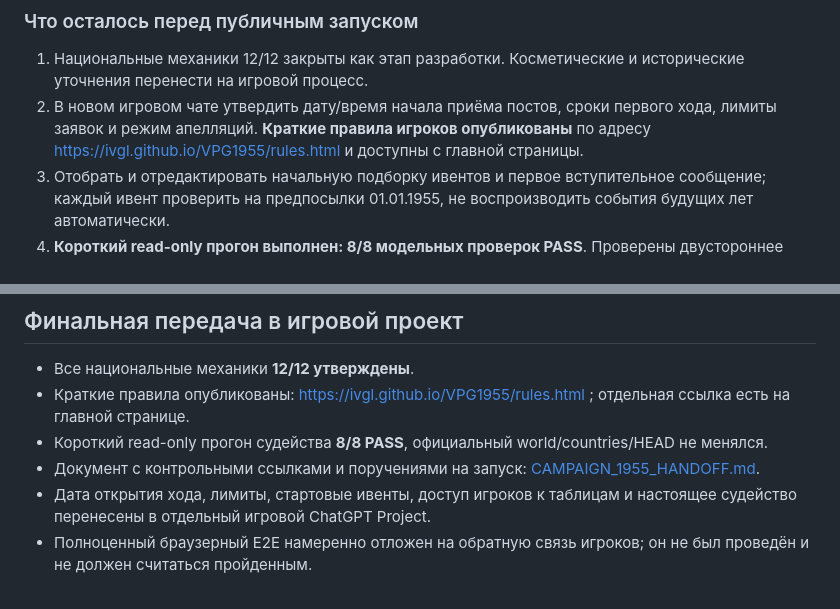
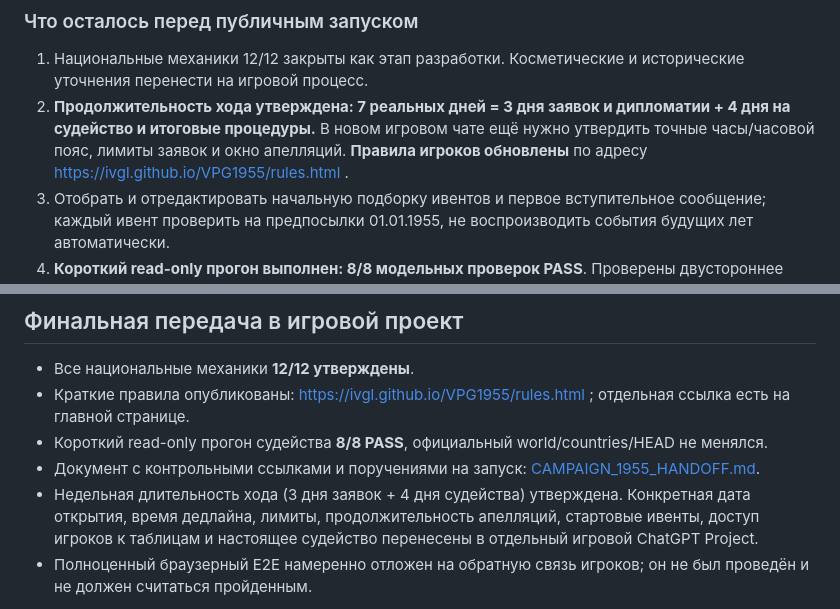
Before and after one commit to ivgl/VPG1955, a Markdown page: docs/COUNTRY_MECHANICS_STATUS.md, 2 parts joined by grey strips. GitHub-like rendering.

Commit message:
Update mechanics status with approved one-week turn cadence

```diff
--- a/docs/COUNTRY_MECHANICS_STATUS.md
+++ b/docs/COUNTRY_MECHANICS_STATUS.md
@@ -106,7 +106,7 @@
 
 ### Что осталось перед публичным запуском
 1. Национальные механики 12/12 закрыты как этап разработки. Косметические и исторические уточнения перенести на игровой процесс.
-2. В новом игровом чате утвердить дату/время начала приёма постов, сроки первого хода, лимиты заявок и режим апелляций. **Краткие правила игроков опубликованы** по адресу https://ivgl.github.io/VPG1955/rules.html и доступны с главной страницы.
+2. **Продолжительность хода утверждена: 7 реальных дней = 3 дня заявок и дипломатии + 4 дня на судейство и итоговые процедуры.** В новом игровом чате ещё нужно утвердить точные часы/часовой пояс, лимиты заявок и окно апелляций. **Правила игроков обновлены** по адресу https://ivgl.github.io/VPG1955/rules.html .
 3. Отобрать и отредактировать начальную подборку ивентов и первое вступительное сообщение; каждый ивент проверить на предпосылки 01.01.1955, не воспроизводить события будущих лет автоматически.
 4. **Короткий read-only прогон выполнен: 8/8 модельных проверок PASS**. Проверены двустороннее согласие, корректировка апелляции, отсутствие двойного начисления и невыданного кредита. Протокол: [DRY_RUN_1955_READONLY_2026-10-20.md](DRY_RUN_1955_READONLY_2026-10-20.md). Реальное COMMIT/выпуск новых вкладок — обязанность судейского чата после утверждения года.
 5. Полноценную браузерную/мобильную проверку перенести на отзывы игроков; локальные проверки не равны браузерному E2E.
@@ -119,7 +119,7 @@
 - Краткие правила опубликованы: https://ivgl.github.io/VPG1955/rules.html ; отдельная ссылка есть на главной странице.
 - Короткий read-only прогон судейства **8/8 PASS**, официальный world/countries/HEAD не менялся.
 - Документ с контрольными ссылками и поручениями на запуск: [CAMPAIGN_1955_HANDOFF.md](CAMPAIGN_1955_HANDOFF.md).
-- Дата открытия хода, лимиты, стартовые ивенты, доступ игроков к таблицам и настоящее судейство перенесены в отдельный игровой ChatGPT Project.
+- Недельная длительность хода (3 дня заявок + 4 дня судейства) утверждена. Конкретная дата открытия, время дедлайна, лимиты, продолжительность апелляций, стартовые ивенты, доступ игроков к таблицам и настоящее судейство перенесены в отдельный игровой ChatGPT Project.
 - Полноценный браузерный E2E намеренно отложен на обратную связь игроков; он не был проведён и не должен считаться пройденным.
 
 **Границы работы:** проект национальных механик закрыт. Кампания остаётся в PREPARE до отдельного решения администратора.
```
